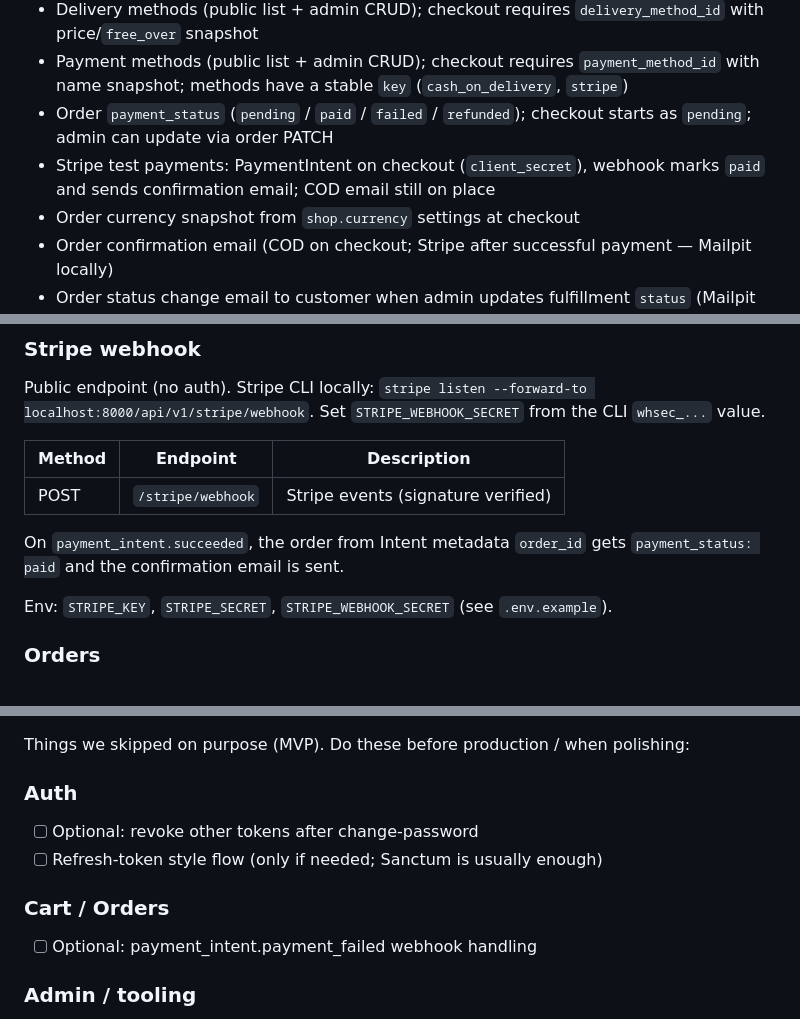
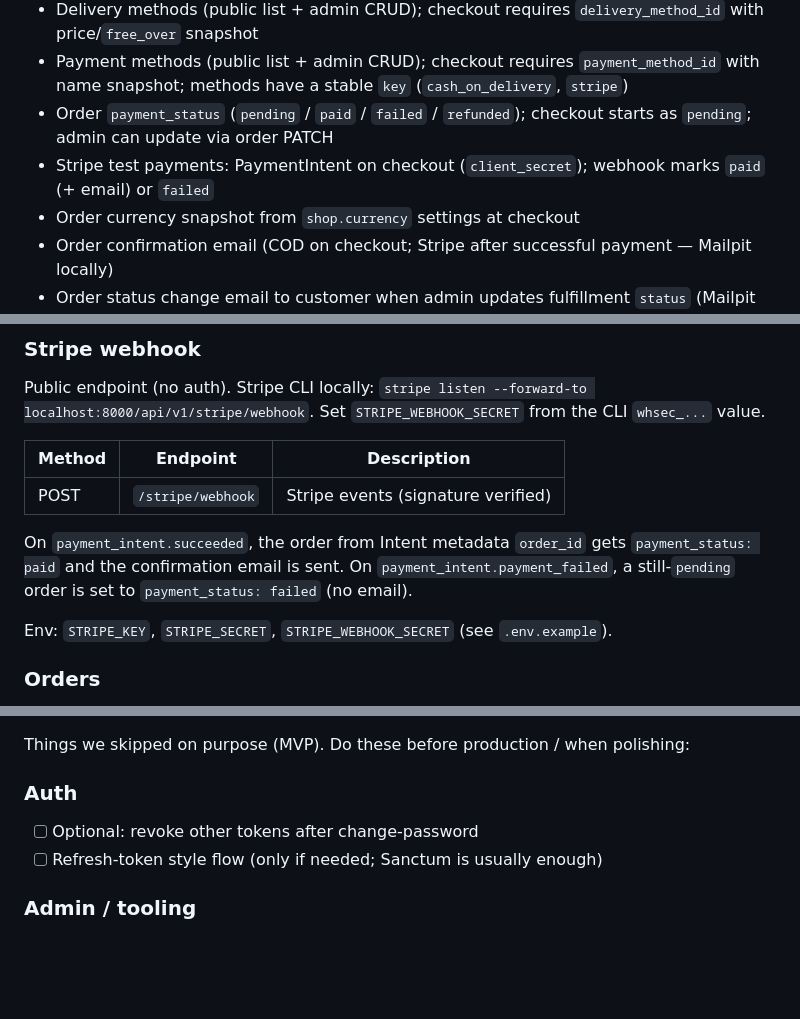
Before and after one commit to A-Cdeveloper/LR--Shop, a Markdown page: README.md, 3 parts joined by grey strips. Rendered like a GitHub page; blank space fills up the shorter version.

Commit message:
docs(stripe): document payment_failed webhook handling

```diff
--- a/README.md
+++ b/README.md
@@ -28,7 +28,7 @@ Implemented:
 - Delivery methods (public list + admin CRUD); checkout requires `delivery_method_id` with price/`free_over` snapshot
 - Payment methods (public list + admin CRUD); checkout requires `payment_method_id` with name snapshot; methods have a stable `key` (`cash_on_delivery`, `stripe`)
 - Order `payment_status` (`pending` / `paid` / `failed` / `refunded`); checkout starts as `pending`; admin can update via order PATCH
-- Stripe test payments: PaymentIntent on checkout (`client_secret`), webhook marks `paid` and sends confirmation email; COD email still on place
+- Stripe test payments: PaymentIntent on checkout (`client_secret`); webhook marks `paid` (+ email) or `failed`
 - Order currency snapshot from `shop.currency` settings at checkout
 - Order confirmation email (COD on checkout; Stripe after successful payment — Mailpit locally)
 - Order status change email to customer when admin updates fulfillment `status` (Mailpit locally)
@@ -305,7 +305,7 @@ Public endpoint (no auth). Stripe CLI locally: `stripe listen --forward-to local
 | ------ | -------- | ----------- |
 | POST | `/stripe/webhook` | Stripe events (signature verified) |
 
-On `payment_intent.succeeded`, the order from Intent metadata `order_id` gets `payment_status: paid` and the confirmation email is sent.
+On `payment_intent.succeeded`, the order from Intent metadata `order_id` gets `payment_status: paid` and the confirmation email is sent. On `payment_intent.payment_failed`, a still-`pending` order is set to `payment_status: failed` (no email).
 
 Env: `STRIPE_KEY`, `STRIPE_SECRET`, `STRIPE_WEBHOOK_SECRET` (see `.env.example`).
 
@@ -570,10 +570,6 @@ Things we skipped on purpose (MVP). Do these before production / when polishing:
 - [ ] Optional: revoke other tokens after change-password
 - [ ] Refresh-token style flow (only if needed; Sanctum is usually enough)
 
-### Cart / Orders
-
-- [ ] Optional: payment_intent.payment_failed webhook handling
-
 ### Admin / tooling
 
 - [ ] PHPStan / Larastan (unused imports, static analysis)
```
